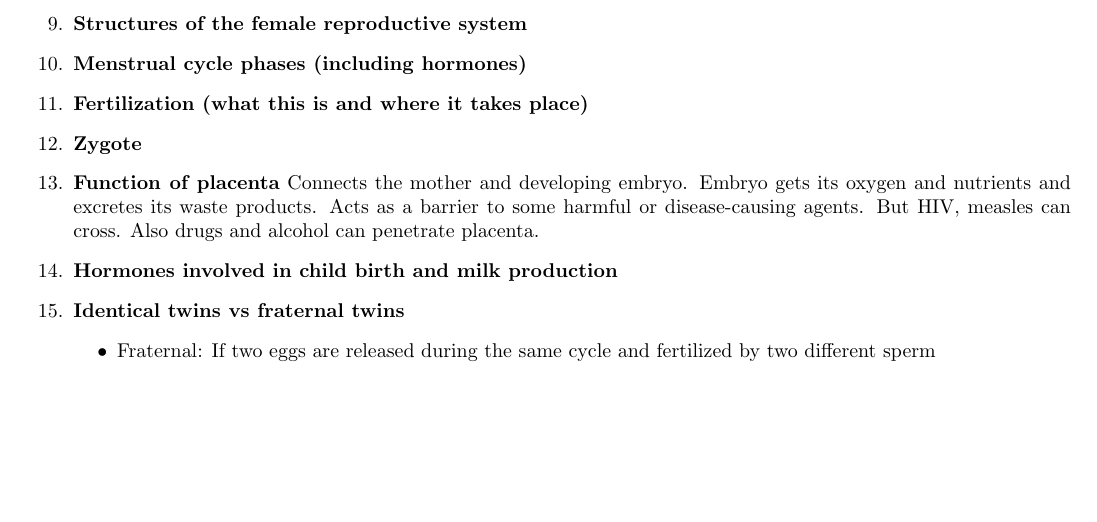
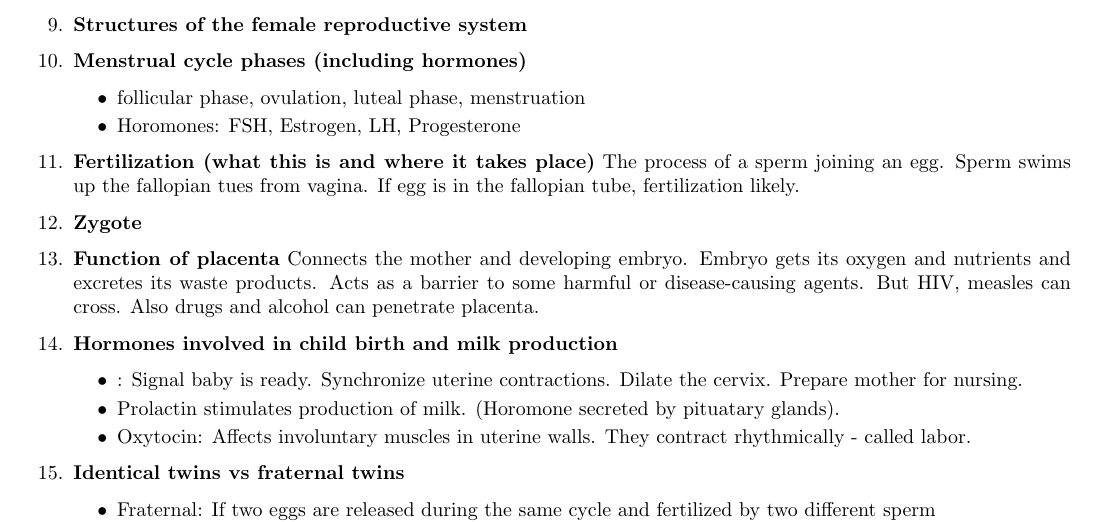
Before and after one commit to NikhilGaitonde/NinthGradeScienceIIStudyGuide, a LaTeX document (ScienceGuide.tex): part of page 7 of 8, cut so that both start at the same text, the shorter picture padded with empty space. Compiled offline with pdfLaTeX.

Commit message:
Minor updates

```diff
--- a/ScienceGuide.tex
+++ b/ScienceGuide.tex
@@ -360,7 +360,14 @@ Organisms that have two {\em identical} alleles for a particular trait.
   \item {\bf Structures of the male reproductive system}
   \item {\bf Structures of the female reproductive system}
   \item {\bf Menstrual cycle phases (including hormones)}
+    \begin{itemize}
+    \item follicular phase, ovulation, luteal phase, menstruation
+    \item Horomones: FSH, Estrogen, LH, Progesterone
+    \end{itemize}
   \item {\bf Fertilization (what this is and where it takes place)}
+    The process of a sperm joining an egg. Sperm swims up the
+    fallopian tues from vagina. If egg is in the fallopian tube,
+    fertilization likely.
   \item {\bf Zygote}
   \item {\bf Function of placenta} Connects the mother and developing
     embryo. Embryo gets its oxygen and nutrients and excretes its
@@ -368,6 +375,14 @@ Organisms that have two {\em identical} alleles for a particular trait.
     disease-causing agents. But HIV, measles can cross. Also drugs and
     alcohol can penetrate placenta.
   \item {\bf Hormones involved in child birth and milk production}
+    \begin{itemize}
+      \item: Signal baby is ready. Synchronize uterine
+        contractions. Dilate the cervix. Prepare mother for nursing.
+      \item Prolactin stimulates production of milk. (Horomone
+        secreted by pituatary glands).
+      \item Oxytocin: Affects involuntary muscles in uterine
+        walls. They contract rhythmically - called labor.
+    \end{itemize}
   \item {\bf Identical twins vs fraternal twins}
     \begin{itemize}
     \item Fraternal: If two eggs are released during the same cycle
```
